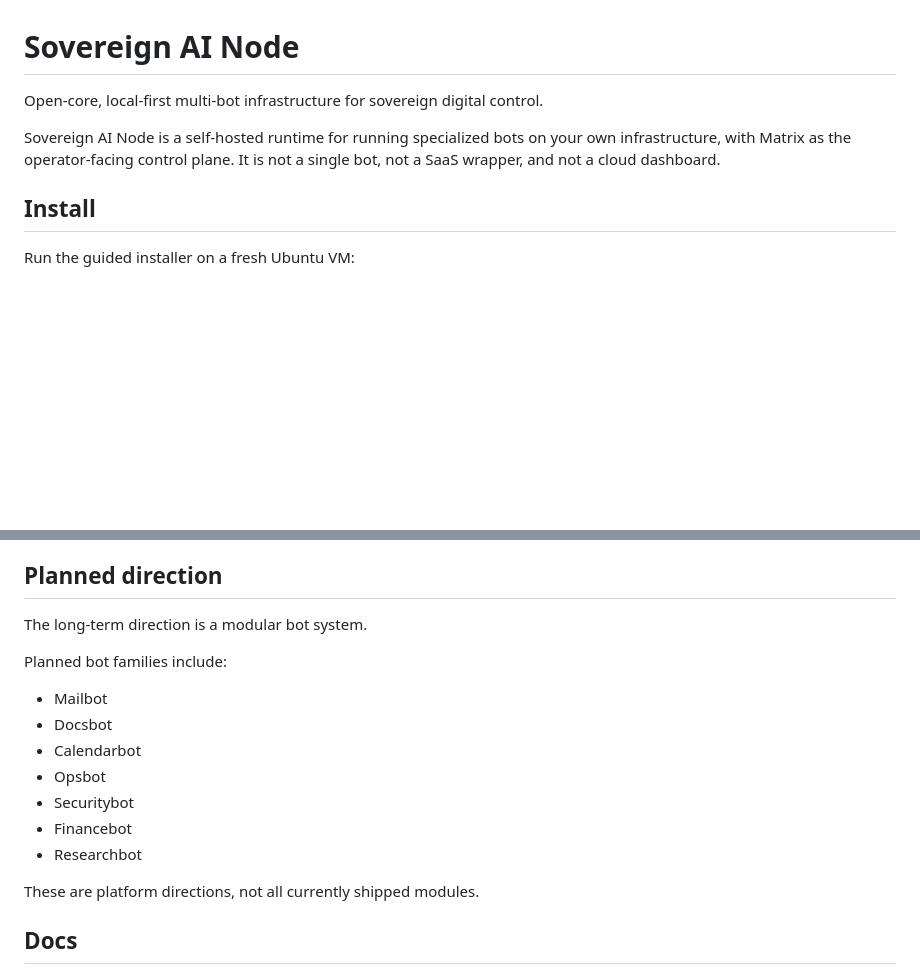
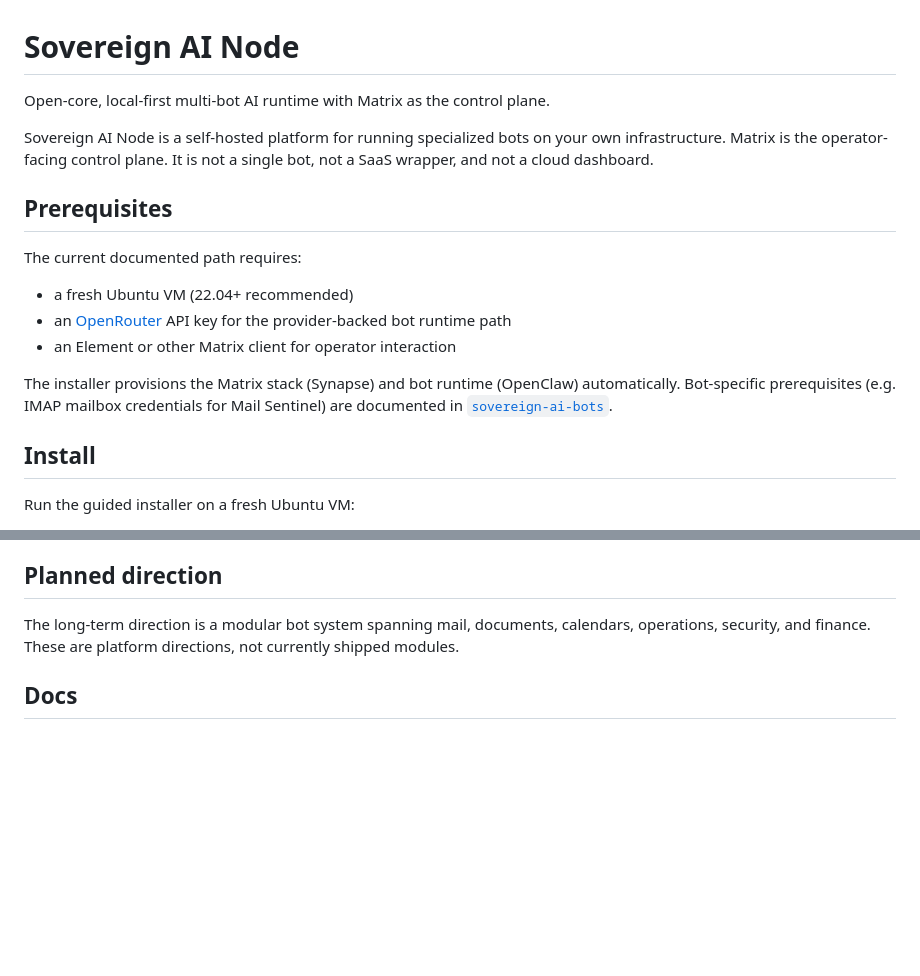
Before and after one commit to ndee/sovereign-ai-node, a Markdown page: README.md, 2 parts joined by grey strips. GitHub-like rendering; blank space fills up the shorter version.

Commit message:
docs: add node-level prerequisites, tighten opener and planned direction
Add explicit prerequisites section documenting the current documented
path: Ubuntu VM, OpenRouter API key, and Matrix client. Link to
sovereign-ai-bots for bot-specific prerequisites. Tighten the opening
line to match current positioning. Collapse the planned direction
bot list into a single sentence.

```diff
--- a/README.md
+++ b/README.md
@@ -1,8 +1,18 @@
 # Sovereign AI Node
 
-Open-core, local-first multi-bot infrastructure for sovereign digital control.
+Open-core, local-first multi-bot AI runtime with Matrix as the control plane.
 
-Sovereign AI Node is a self-hosted runtime for running specialized bots on your own infrastructure, with Matrix as the operator-facing control plane. It is not a single bot, not a SaaS wrapper, and not a cloud dashboard.
+Sovereign AI Node is a self-hosted platform for running specialized bots on your own infrastructure. Matrix is the operator-facing control plane. It is not a single bot, not a SaaS wrapper, and not a cloud dashboard.
+
+## Prerequisites
+
+The current documented path requires:
+
+* a fresh Ubuntu VM (22.04+ recommended)
+* an [OpenRouter](https://openrouter.ai/) API key for the provider-backed bot runtime path
+* an Element or other Matrix client for operator interaction
+
+The installer provisions the Matrix stack (Synapse) and bot runtime (OpenClaw) automatically. Bot-specific prerequisites (e.g. IMAP mailbox credentials for Mail Sentinel) are documented in [`sovereign-ai-bots`](https://github.com/ndee/sovereign-ai-bots).
 
 ## Install
 
@@ -98,19 +108,7 @@ OpenClaw is the default execution framework today, but it sits behind a stable r
 
 ## Planned direction
 
-The long-term direction is a modular bot system.
-
-Planned bot families include:
-
-* Mailbot
-* Docsbot
-* Calendarbot
-* Opsbot
-* Securitybot
-* Financebot
-* Researchbot
-
-These are platform directions, not all currently shipped modules.
+The long-term direction is a modular bot system spanning mail, documents, calendars, operations, security, and finance. These are platform directions, not currently shipped modules.
 
 ## Docs
 
```
